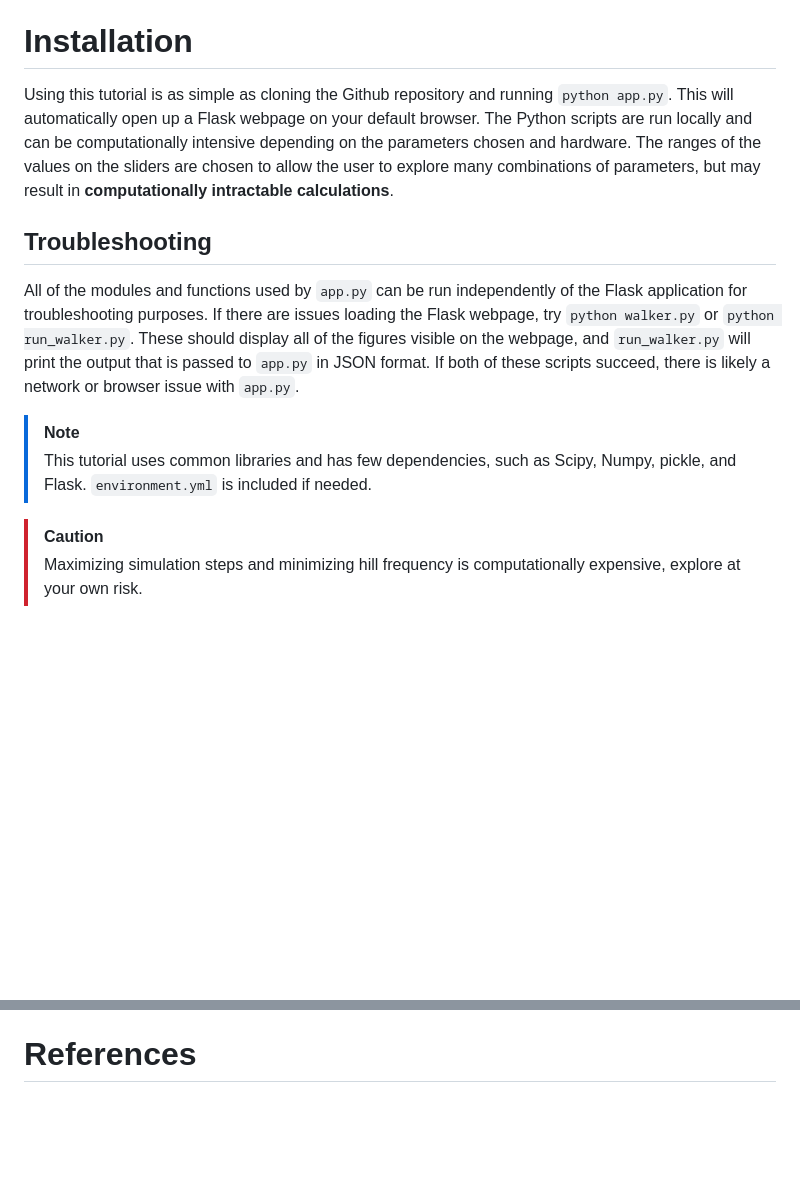
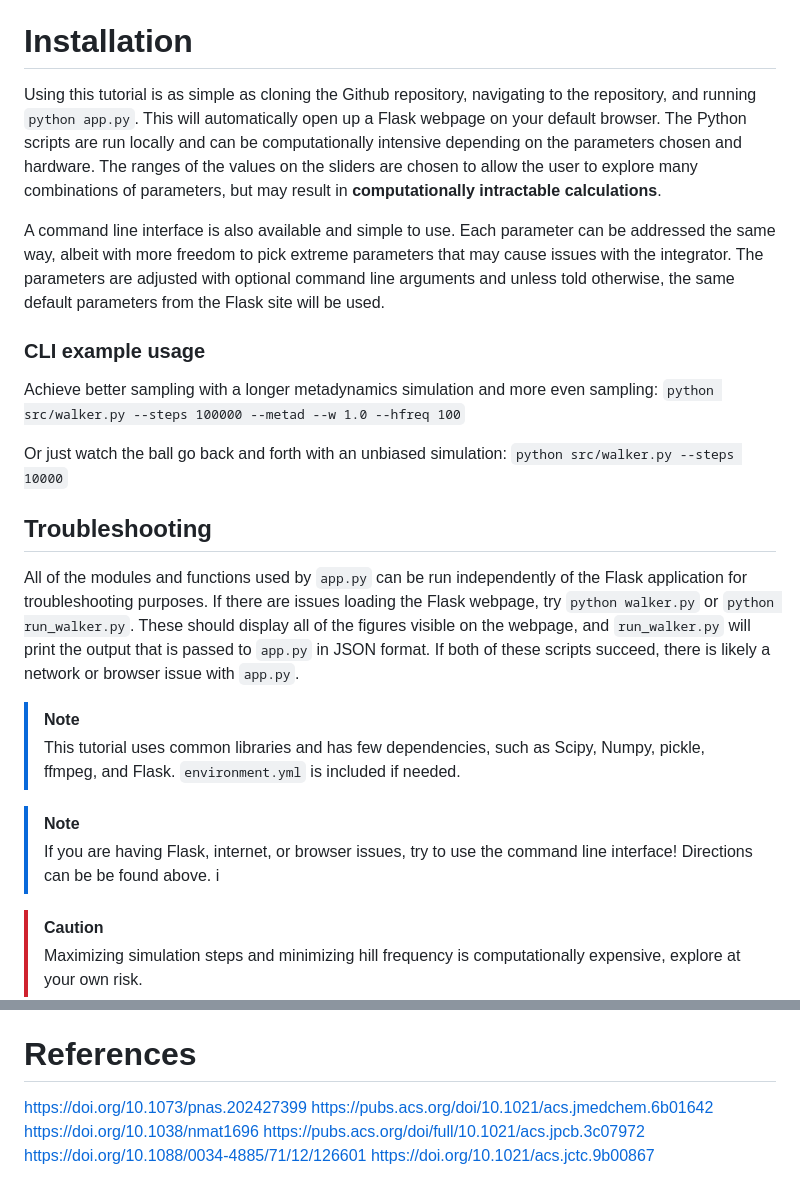
Before and after one commit to chrispy67/VisMetaDynamics, a Markdown page: README.md, 2 parts joined by grey strips. GitHub-like rendering; blank space fills up the shorter version.

````diff
--- a/README.md
+++ b/README.md
@@ -15,13 +15,25 @@ Users should try several combinations of parameters and explore the effects thes
 VisMetaDynamics is designed for someone already familiar with MD simulations. This tool is meant to augment [existing tutorials](http://www.plumed-tutorials.org/browse.html) and resources by offering a visual, qualitative understanding of the effect of hyperparameters on the resulting free energy surface and performance. Users are encouraged to play with these sliders and observe changes in simulation performance, accuracy of the free energy surface, and overall simulation behavior as a function of these parameters.
 
 # Installation
-Using this tutorial is as simple as cloning the Github repository and running `python app.py`. This will automatically open up a Flask webpage on your default browser. The Python scripts are run locally and can be computationally intensive depending on the parameters chosen and hardware. The ranges of the values on the sliders are chosen to allow the user to explore many combinations of parameters, but may result in <b>computationally intractable calculations</b>.
+Using this tutorial is as simple as cloning the Github repository, navigating to the repository, and running `python app.py`. This will automatically open up a Flask webpage on your default browser. The Python scripts are run locally and can be computationally intensive depending on the parameters chosen and hardware. The ranges of the values on the sliders are chosen to allow the user to explore many combinations of parameters, but may result in <b>computationally intractable calculations</b>.
+
+A command line interface is also available and simple to use. Each parameter can be addressed the same way, albeit with more freedom to pick extreme parameters that may cause issues with the integrator. The parameters are adjusted with optional command line arguments and unless told otherwise, the same default parameters from the Flask site  will be used.
+
+### CLI example usage
+Achieve better sampling with a longer metadynamics simulation and more even sampling:
+```python src/walker.py --steps 100000 --metad --w 1.0 --hfreq 100```
+
+Or just watch the ball go back and forth with an unbiased simulation:
+```python src/walker.py --steps 10000```
 
 ## Troubleshooting
 All of the modules and functions used by `app.py` can be run independently of the Flask application for troubleshooting purposes. If there are issues loading the Flask webpage, try `python walker.py` or `python run_walker.py`. These should display all of the figures visible on the webpage, and `run_walker.py` will print the output that is passed to `app.py` in JSON format. If both of these scripts succeed, there is likely a network or browser issue with `app.py`.
 
 > [!NOTE]
->  This tutorial uses common libraries and has few dependencies, such as Scipy, Numpy, pickle, and Flask. `environment.yml` is included if needed.
+>  This tutorial uses common libraries and has few dependencies, such as Scipy, Numpy, pickle, ffmpeg, and Flask. `environment.yml` is included if needed.
+
+> [!NOTE]
+> If you are having Flask, internet, or browser issues, try to use the command line interface! Directions can be be found above. i
 
 
 > [!CAUTION]
@@ -74,6 +86,15 @@ The code used in this tutorial is object-oriented and meant to be modular in cas
 It would be really cool to allow users to explore other flavors of metadynamics or enhanced sampling techniques. Applying the integrator and same model system to [Parallel-bias Metadynamics](https://doi.org/10.1021/acs.jctc.5b00846) or [umbrella sampling](https://doi:10.1016/0021-9991(77)90121-8) on a separate webpage might be done in future releases.
 
 # References
+https://doi.org/10.1073/pnas.202427399
+https://pubs.acs.org/doi/10.1021/acs.jmedchem.6b01642
+https://doi.org/10.1038/nmat1696
+https://pubs.acs.org/doi/full/10.1021/acs.jpcb.3c07972
+https://doi.org/10.1088/0034-4885/71/12/126601
+https://doi.org/10.1021/acs.jctc.9b00867
+
+
+
 [1]: https://doi.org/10.1073/pnas.202427399
 [2]: https://pubs.acs.org/doi/10.1021/acs.jmedchem.6b01642
 [3]: https://doi.org/10.1038/nmat1696
````
